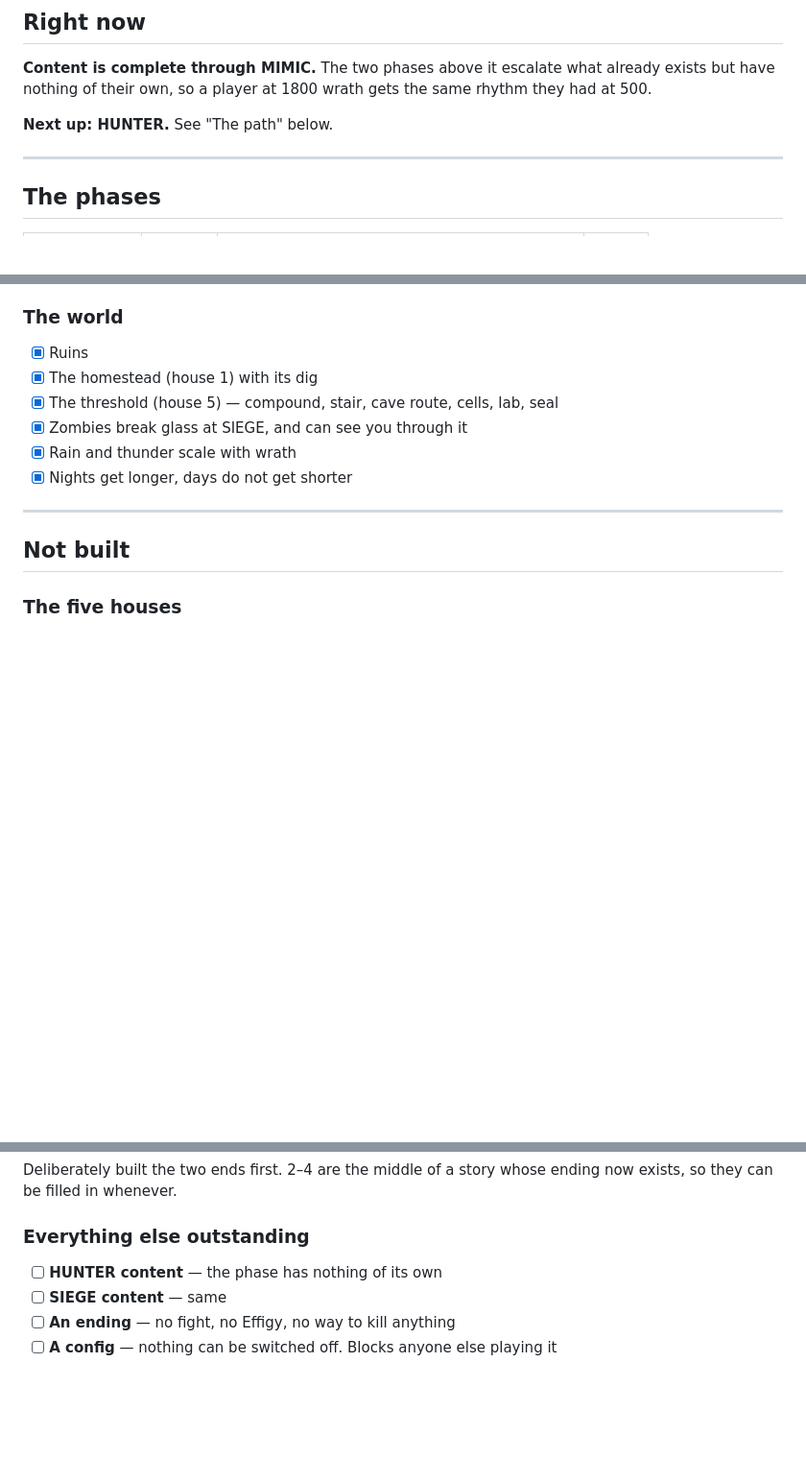
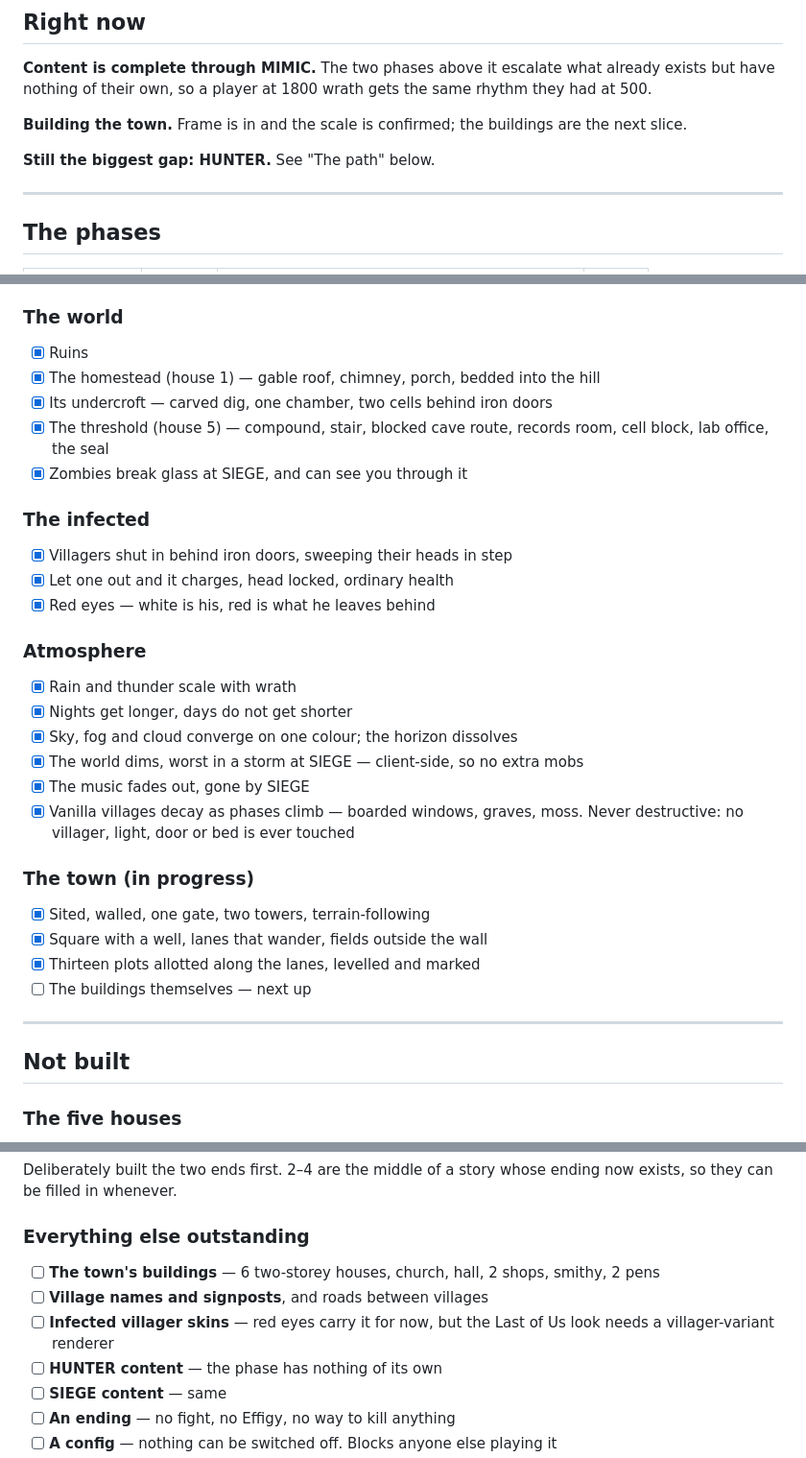
Before and after one commit to robinandrejohansen/herobrine-mod, a Markdown page: STATUS.md, 3 parts joined by grey strips. Shown at 96% size. Drawn GitHub-style; blank space fills up the shorter version.

Commit message:
Bring STATUS.md up to date
A lot has landed since it was written — atmosphere, weather, nights, village
decay, the town frame, the cells under the farmhouse — and a status file that
is behind is worse than none, because it is believed.

Co-Authored-By: Claude Opus 5 <noreply@anthropic.com>

```diff
--- a/STATUS.md
+++ b/STATUS.md
@@ -18,7 +18,10 @@ important is only in somebody's head.
 already exists but have nothing of their own, so a player at 1800 wrath gets
 the same rhythm they had at 500.
 
-**Next up: HUNTER.** See "The path" below.
+**Building the town.** Frame is in and the scale is confirmed; the buildings
+are the next slice.
+
+**Still the biggest gap: HUNTER.** See "The path" below.
 
 ---
 
@@ -83,11 +86,31 @@ much faster and is the intended route.
 
 ### The world
 - [x] Ruins
-- [x] The homestead (house 1) with its dig
-- [x] The threshold (house 5) — compound, stair, cave route, cells, lab, seal
+- [x] The homestead (house 1) — gable roof, chimney, porch, bedded into the hill
+- [x] Its undercroft — carved dig, one chamber, two cells behind iron doors
+- [x] The threshold (house 5) — compound, stair, blocked cave route, records
+      room, cell block, lab office, the seal
 - [x] Zombies break glass at SIEGE, and can see you through it
+
+### The infected
+- [x] Villagers shut in behind iron doors, sweeping their heads in step
+- [x] Let one out and it charges, head locked, ordinary health
+- [x] Red eyes — white is his, red is what he leaves behind
+
+### Atmosphere
 - [x] Rain and thunder scale with wrath
 - [x] Nights get longer, days do not get shorter
+- [x] Sky, fog and cloud converge on one colour; the horizon dissolves
+- [x] The world dims, worst in a storm at SIEGE — client-side, so no extra mobs
+- [x] The music fades out, gone by SIEGE
+- [x] Vanilla villages decay as phases climb — boarded windows, graves, moss.
+      Never destructive: no villager, light, door or bed is ever touched
+
+### The town (in progress)
+- [x] Sited, walled, one gate, two towers, terrain-following
+- [x] Square with a well, lanes that wander, fields outside the wall
+- [x] Thirteen plots allotted along the lanes, levelled and marked
+- [ ] The buildings themselves — next up
 
 ---
 
@@ -106,6 +129,11 @@ Deliberately built the two ends first. 2–4 are the middle of a story whose
 ending now exists, so they can be filled in whenever.
 
 ### Everything else outstanding
+- [ ] **The town's buildings** — 6 two-storey houses, church, hall, 2 shops,
+      smithy, 2 pens
+- [ ] **Village names and signposts**, and roads between villages
+- [ ] **Infected villager skins** — red eyes carry it for now, but the Last of
+      Us look needs a villager-variant renderer
 - [ ] **HUNTER content** — the phase has nothing of its own
 - [ ] **SIEGE content** — same
 - [ ] **An ending** — no fight, no Effigy, no way to kill anything
```
Also changed, not shown: other parts of STATUS.md (+1 -0 lines).
